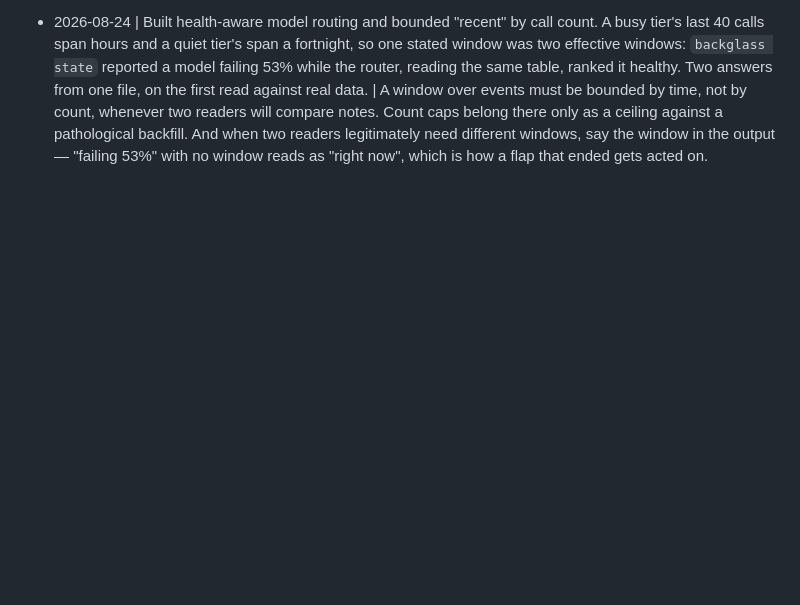
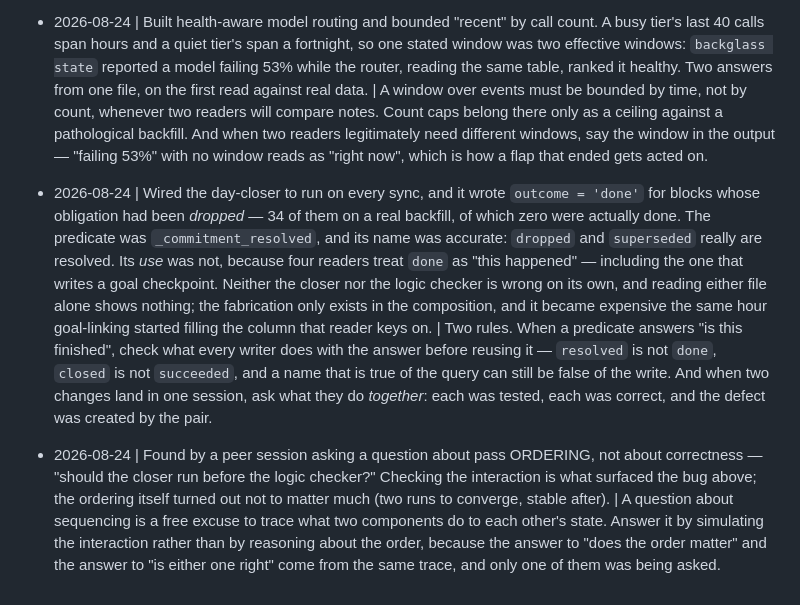
Before and after one commit to Cognifer-Labs/backglass-private, a Markdown page: tasks/lessons.md, the part around the change. Rendered like a GitHub page; blank space fills up the shorter version.

Commit message:
Two lessons: a predicate's name can be true where its use is false
The day-closer wrote 'done' for dropped obligations because it reused a predicate
called _commitment_resolved, which was accurately named — dropped really is
resolved — and wrong for the four readers that treat 'done' as 'this happened'.
Neither the closer nor the logic checker is wrong alone; the defect lives in the
composition, and goal-linking landing the same hour is what made it expensive.

And the second: this came out of a peer's question about pass ordering rather than
about correctness. Simulating the interaction answers both questions at once, and
only one of them was asked.

```diff
--- a/tasks/lessons.md
+++ b/tasks/lessons.md
@@ -1273,3 +1273,26 @@ deterministic given the id.
   ceiling against a pathological backfill. And when two readers legitimately need
   different windows, say the window in the output — "failing 53%" with no window reads as
   "right now", which is how a flap that ended gets acted on.
+
+- 2026-08-24 | Wired the day-closer to run on every sync, and it wrote `outcome = 'done'`
+  for blocks whose obligation had been *dropped* — 34 of them on a real backfill, of which
+  zero were actually done. The predicate was `_commitment_resolved`, and its name was
+  accurate: `dropped` and `superseded` really are resolved. Its *use* was not, because four
+  readers treat `done` as "this happened" — including the one that writes a goal
+  checkpoint. Neither the closer nor the logic checker is wrong on its own, and reading
+  either file alone shows nothing; the fabrication only exists in the composition, and it
+  became expensive the same hour goal-linking started filling the column that reader keys
+  on. | Two rules. When a predicate answers "is this finished", check what every writer
+  does with the answer before reusing it — `resolved` is not `done`, `closed` is not
+  `succeeded`, and a name that is true of the query can still be false of the write. And
+  when two changes land in one session, ask what they do *together*: each was tested, each
+  was correct, and the defect was created by the pair.
+
+- 2026-08-24 | Found by a peer session asking a question about pass ORDERING, not about
+  correctness — "should the closer run before the logic checker?" Checking the interaction
+  is what surfaced the bug above; the ordering itself turned out not to matter much (two
+  runs to converge, stable after). | A question about sequencing is a free excuse to trace
+  what two components do to each other's state. Answer it by simulating the interaction
+  rather than by reasoning about the order, because the answer to "does the order matter"
+  and the answer to "is either one right" come from the same trace, and only one of them
+  was being asked.
```
